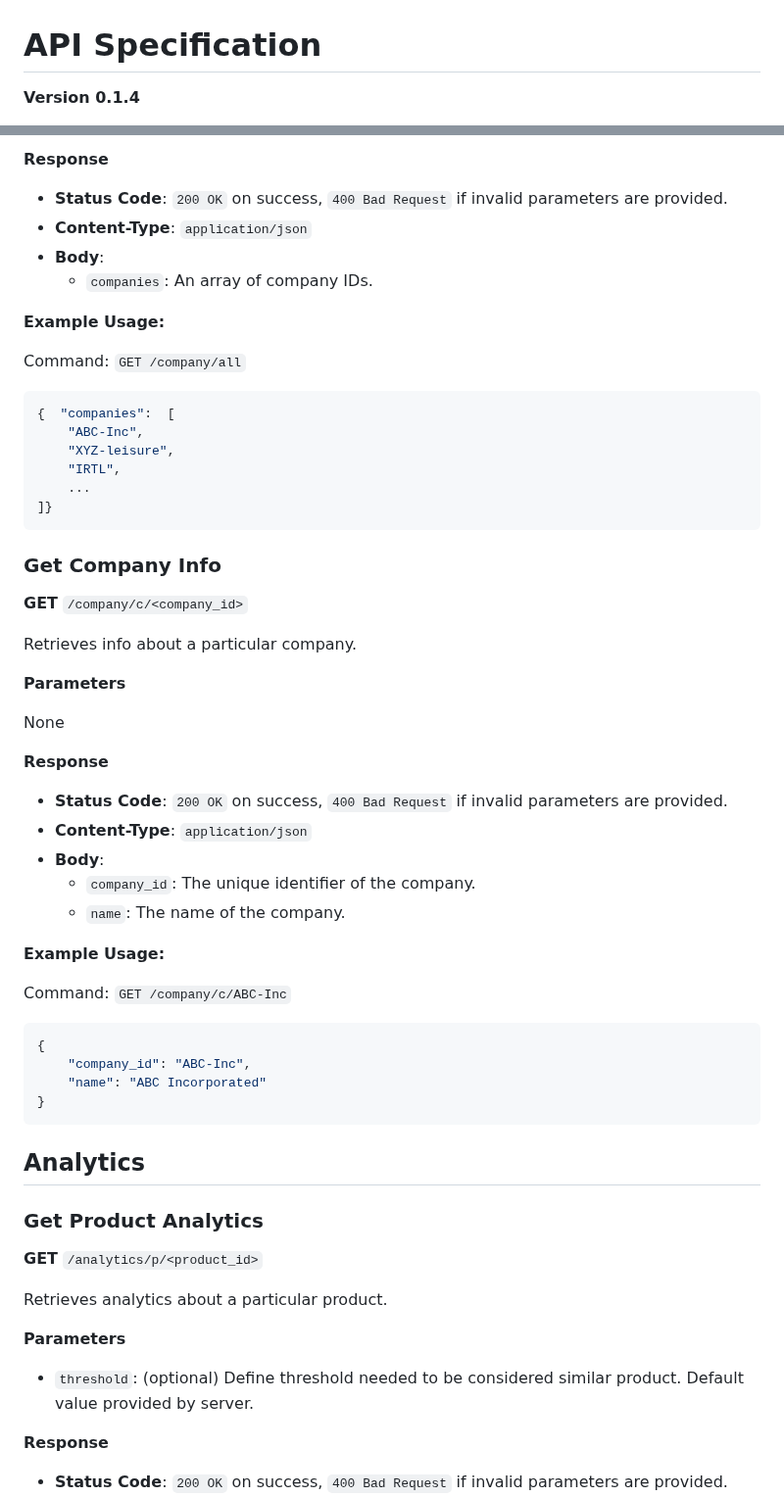
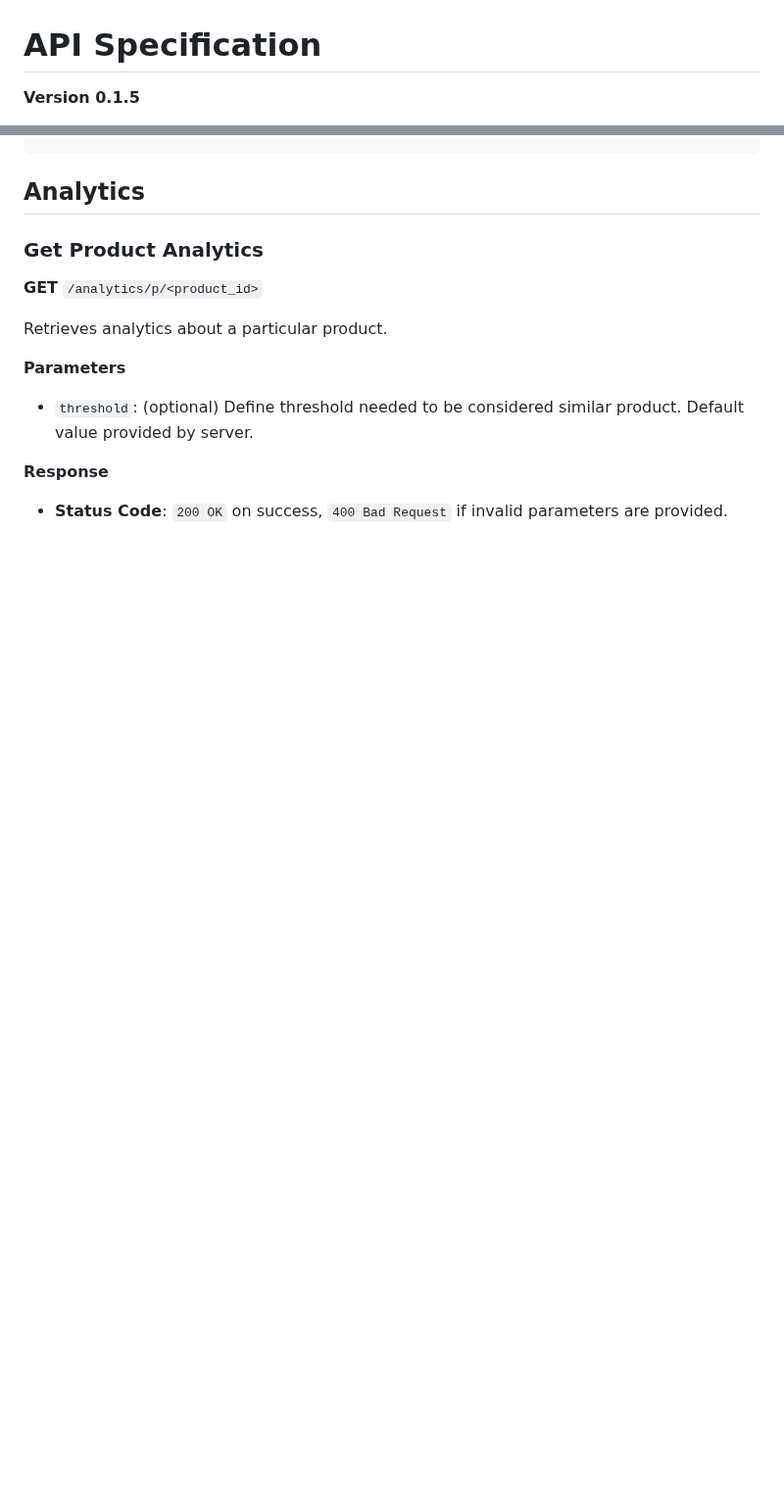
Before and after one commit to shotnothing/TeamPower8, a Markdown page: docs/API.md, 2 parts joined by grey strips. Shown at 98% size. Rendered like a GitHub page; blank space fills up the shorter version.

````diff
--- a/docs/API.md
+++ b/docs/API.md
@@ -2,5 +2,5 @@
 
 
 # API Specification
-**Version 0.1.4**
+**Version 0.1.5**
 
@@ -130,45 +86,3 @@ None
-**Response**
-- **Status Code**: `200 OK` on success, `400 Bad Request` if invalid parameters are provided.
-- **Content-Type**: `application/json`
-- **Body**:
-	- `companies`: An array of company IDs.
-
-**Example Usage:**
-
-Command: `GET /company/all`
-```json
-{  "companies":  [
-	"ABC-Inc",
-	"XYZ-leisure",
-	"IRTL",
-	...
-]}
-```
-
-### Get Company Info
-**GET** `/company/c/<company_id>`
-
-Retrieves info about a particular company.
-
-**Parameters**
-
-None
-
-**Response**
-- **Status Code**: `200 OK` on success, `400 Bad Request` if invalid parameters are provided.
-- **Content-Type**: `application/json`
-- **Body**:
-	- `company_id`: The unique identifier of the company.
-	- `name`: The name of the company.
-
-**Example Usage:**
-
-Command: `GET /company/c/ABC-Inc`
-```json
-{
-	"company_id": "ABC-Inc",
-	"name": "ABC Incorporated"
-}
 ```
 
 ## Analytics
````
Also changed, not shown: other parts of docs/API.md (+4 -48 lines).
